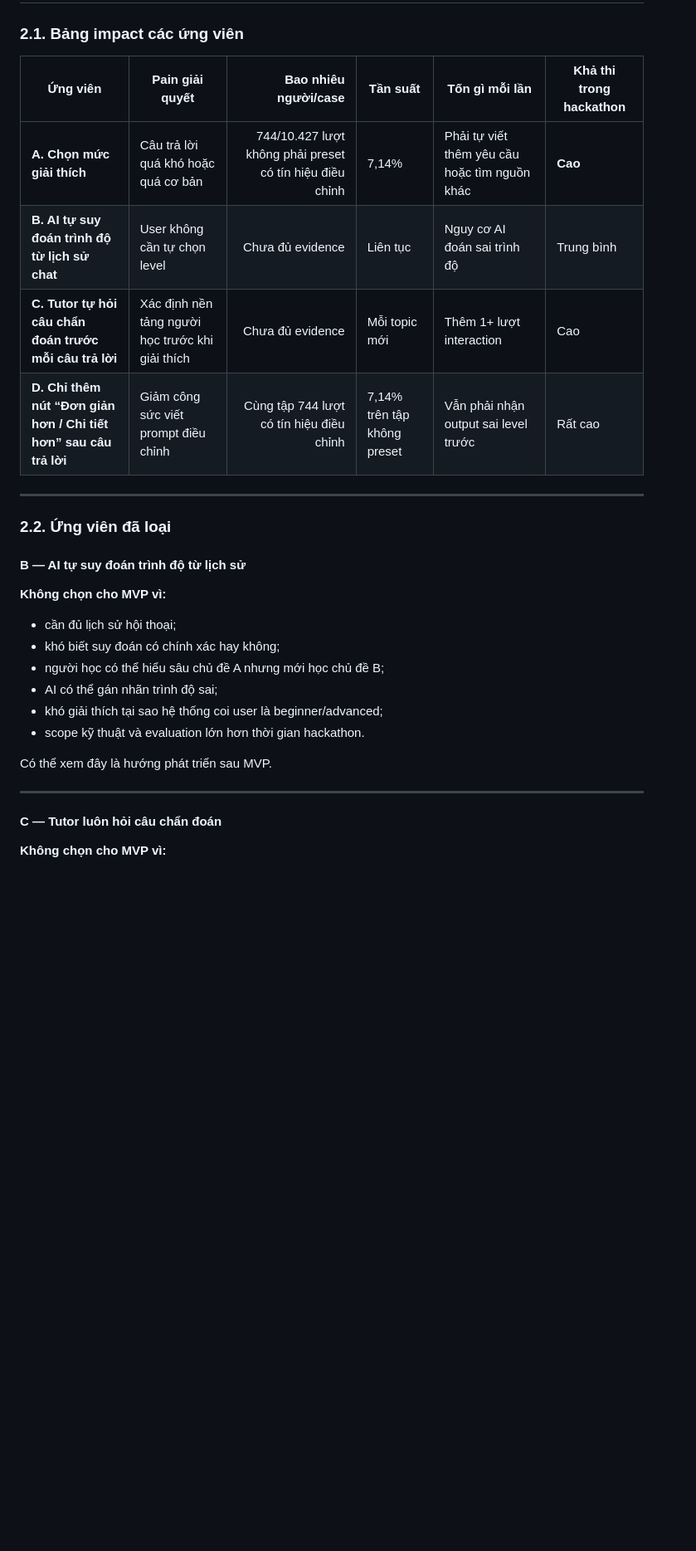
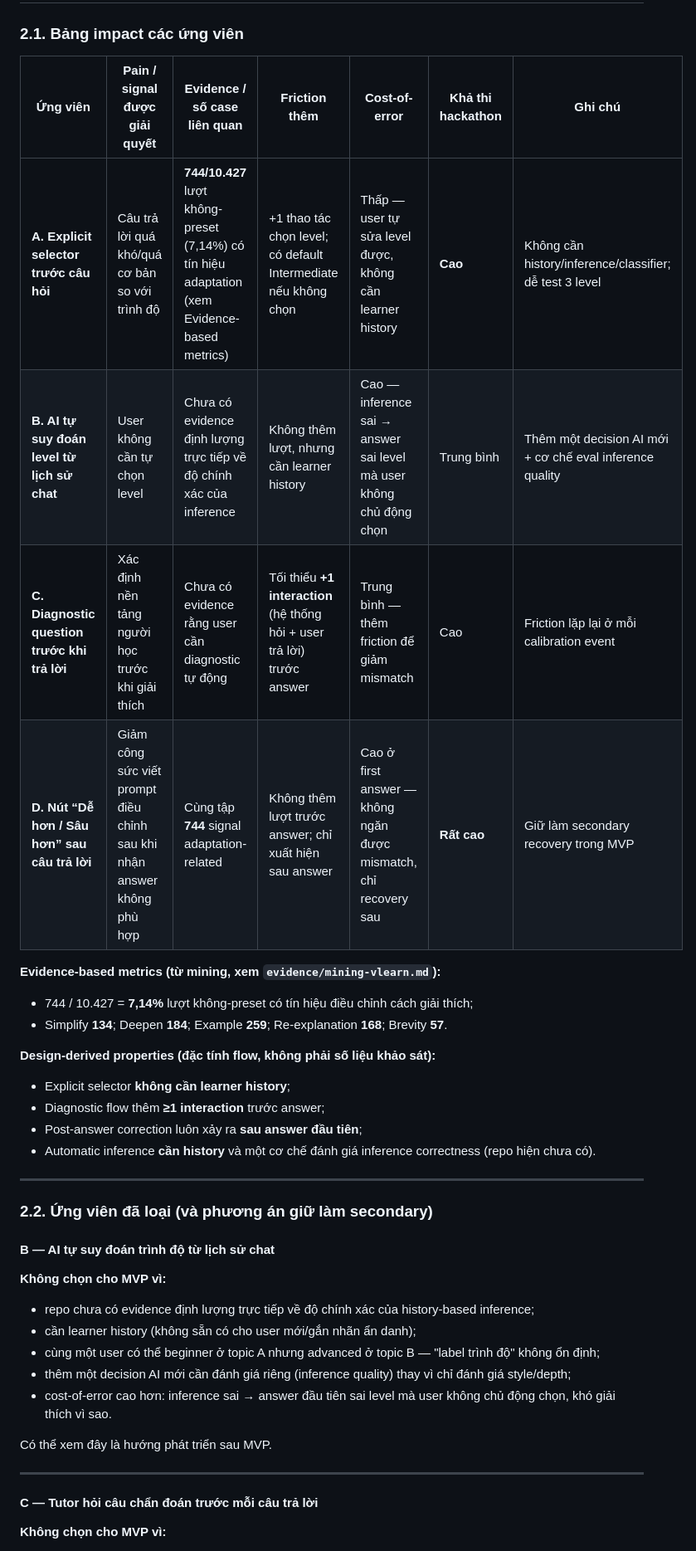
Before and after one commit to hshdhu/K4-3A-E403-HaiKa4, a Markdown page: spec.md, the part around one of its changes. Shown at 83% size. GitHub-like rendering; blank space fills up the shorter version.

```diff
--- a/spec.md
+++ b/spec.md
@@ -195,33 +195,44 @@ Trong dữ liệu hội thoại VLearn tồn tại những trường hợp học
 
 ### 2.1. Bảng impact các ứng viên
 
-| Ứng viên | Pain giải quyết | Bao nhiêu người/case | Tần suất | Tốn gì mỗi lần | Khả thi trong hackathon |
-| --- | --- | ---: | --- | --- | --- |
-| **A. Chọn mức giải thích** | Câu trả lời quá khó hoặc quá cơ bản | 744/10.427 lượt không phải preset có tín hiệu điều chỉnh | 7,14% | Phải tự viết thêm yêu cầu hoặc tìm nguồn khác | **Cao** |
-| **B. AI tự suy đoán trình độ từ lịch sử chat** | User không cần tự chọn level | Chưa đủ evidence | Liên tục | Nguy cơ AI đoán sai trình độ | Trung bình |
-| **C. Tutor tự hỏi câu chẩn đoán trước mỗi câu trả lời** | Xác định nền tảng người học trước khi giải thích | Chưa đủ evidence | Mỗi topic mới | Thêm 1+ lượt interaction | Cao |
-| **D. Chỉ thêm nút “Đơn giản hơn / Chi tiết hơn” sau câu trả lời** | Giảm công sức viết prompt điều chỉnh | Cùng tập 744 lượt có tín hiệu điều chỉnh | 7,14% trên tập không preset | Vẫn phải nhận output sai level trước | Rất cao |
+| Ứng viên | Pain / signal được giải quyết | Evidence / số case liên quan | Friction thêm | Cost-of-error | Khả thi hackathon | Ghi chú |
+| --- | --- | --- | --- | --- | --- | --- |
+| **A. Explicit selector trước câu hỏi** | Câu trả lời quá khó/quá cơ bản so với trình độ | **744/10.427** lượt không-preset (7,14%) có tín hiệu adaptation (xem Evidence-based metrics) | +1 thao tác chọn level; có default Intermediate nếu không chọn | Thấp — user tự sửa level được, không cần learner history | **Cao** | Không cần history/inference/classifier; dễ test 3 level |
+| **B. AI tự suy đoán level từ lịch sử chat** | User không cần tự chọn level | Chưa có evidence định lượng trực tiếp về độ chính xác của inference | Không thêm lượt, nhưng cần learner history | Cao — inference sai → answer sai level mà user không chủ động chọn | Trung bình | Thêm một decision AI mới + cơ chế eval inference quality |
+| **C. Diagnostic question trước khi trả lời** | Xác định nền tảng người học trước khi giải thích | Chưa có evidence rằng user cần diagnostic tự động | Tối thiểu **+1 interaction** (hệ thống hỏi + user trả lời) trước answer | Trung bình — thêm friction để giảm mismatch | Cao | Friction lặp lại ở mỗi calibration event |
+| **D. Nút “Dễ hơn / Sâu hơn” sau câu trả lời** | Giảm công sức viết prompt điều chỉnh sau khi nhận answer không phù hợp | Cùng tập **744** signal adaptation-related | Không thêm lượt trước answer; chỉ xuất hiện sau answer | Cao ở first answer — không ngăn được mismatch, chỉ recovery sau | **Rất cao** | Giữ làm secondary recovery trong MVP |
+
+**Evidence-based metrics (từ mining, xem `evidence/mining-vlearn.md`):**
+
+- 744 / 10.427 = **7,14%** lượt không-preset có tín hiệu điều chỉnh cách giải thích;
+- Simplify **134**; Deepen **184**; Example **259**; Re-explanation **168**; Brevity **57**.
+
+**Design-derived properties (đặc tính flow, không phải số liệu khảo sát):**
+
+- Explicit selector **không cần learner history**;
+- Diagnostic flow thêm **≥1 interaction** trước answer;
+- Post-answer correction luôn xảy ra **sau answer đầu tiên**;
+- Automatic inference **cần history** và một cơ chế đánh giá inference correctness (repo hiện chưa có).
 
 ---
 
-### 2.2. Ứng viên đã loại
+### 2.2. Ứng viên đã loại (và phương án giữ làm secondary)
 
-#### B — AI tự suy đoán trình độ từ lịch sử
+#### B — AI tự suy đoán trình độ từ lịch sử chat
 
 **Không chọn cho MVP vì:**
 
-- cần đủ lịch sử hội thoại;
-- khó biết suy đoán có chính xác hay không;
-- người học có thể hiểu sâu chủ đề A nhưng mới học chủ đề B;
-- AI có thể gán nhãn trình độ sai;
-- khó giải thích tại sao hệ thống coi user là beginner/advanced;
-- scope kỹ thuật và evaluation lớn hơn thời gian hackathon.
+- repo chưa có evidence định lượng trực tiếp về độ chính xác của history-based inference;
+- cần learner history (không sẵn có cho user mới/gắn nhãn ẩn danh);
+- cùng một user có thể beginner ở topic A nhưng advanced ở topic B — "label trình độ" không ổn định;
+- thêm một decision AI mới cần đánh giá riêng (inference quality) thay vì chỉ đánh giá style/depth;
+- cost-of-error cao hơn: inference sai → answer đầu tiên sai level mà user không chủ động chọn, khó giải thích vì sao.
 
 Có thể xem đây là hướng phát triển sau MVP.
 
 ---
 
-#### C — Tutor luôn hỏi câu chẩn đoán
+#### C — Tutor hỏi câu chẩn đoán trước mỗi câu trả lời
 
 **Không chọn cho MVP vì:**
 
```
Also changed, not shown: other parts of spec.md (+33 -20 lines).
